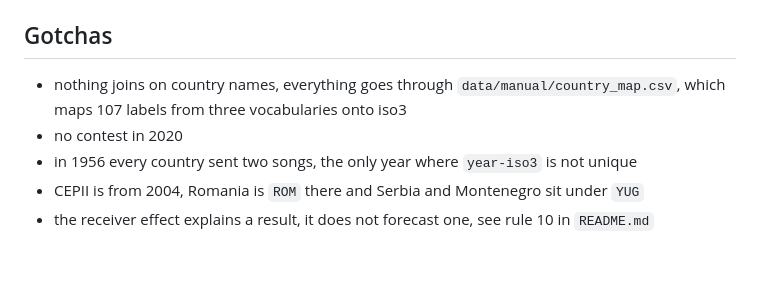
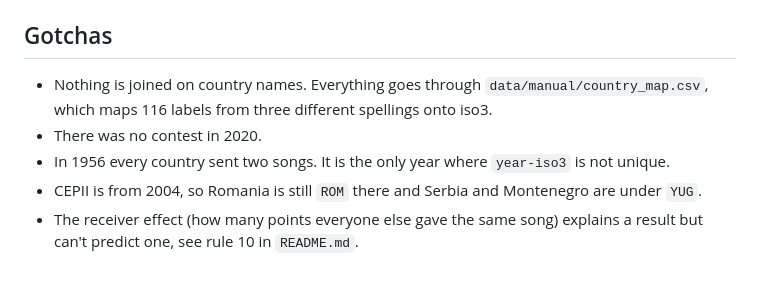
Before and after one commit to timkicker/esc-research, a Markdown page: README.md, the part around one of its changes. GitHub-like rendering.

```diff
--- a/README.md
+++ b/README.md
@@ -64,8 +66,8 @@ Not used: YouTube view counts, because the API only returns today's count. Audio
 
 ## Gotchas
 
-- nothing joins on country names, everything goes through `data/manual/country_map.csv`, which maps 107 labels from three vocabularies onto iso3
-- no contest in 2020
-- in 1956 every country sent two songs, the only year where `year-iso3` is not unique
-- CEPII is from 2004, Romania is `ROM` there and Serbia and Montenegro sit under `YUG`
-- the receiver effect explains a result, it does not forecast one, see rule 10 in `README.md`
+- Nothing is joined on country names. Everything goes through `data/manual/country_map.csv`, which maps 116 labels from three different spellings onto iso3.
+- There was no contest in 2020.
+- In 1956 every country sent two songs. It is the only year where `year-iso3` is not unique.
+- CEPII is from 2004, so Romania is still `ROM` there and Serbia and Montenegro are under `YUG`.
+- The receiver effect (how many points everyone else gave the same song) explains a result but can't predict one, see rule 10 in `README.md`.
```
Also changed, not shown: other parts of README.md (+22 -20 lines).
